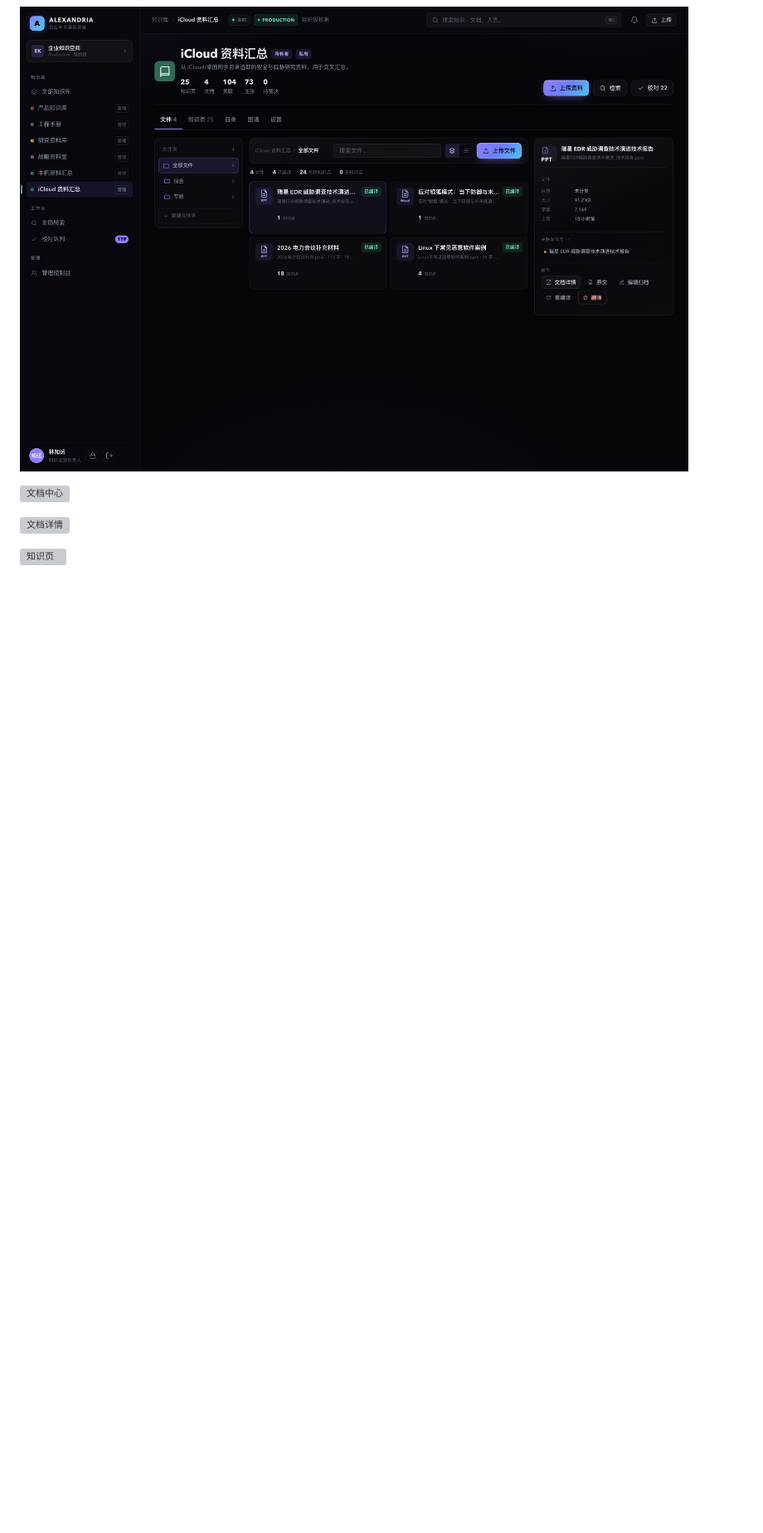
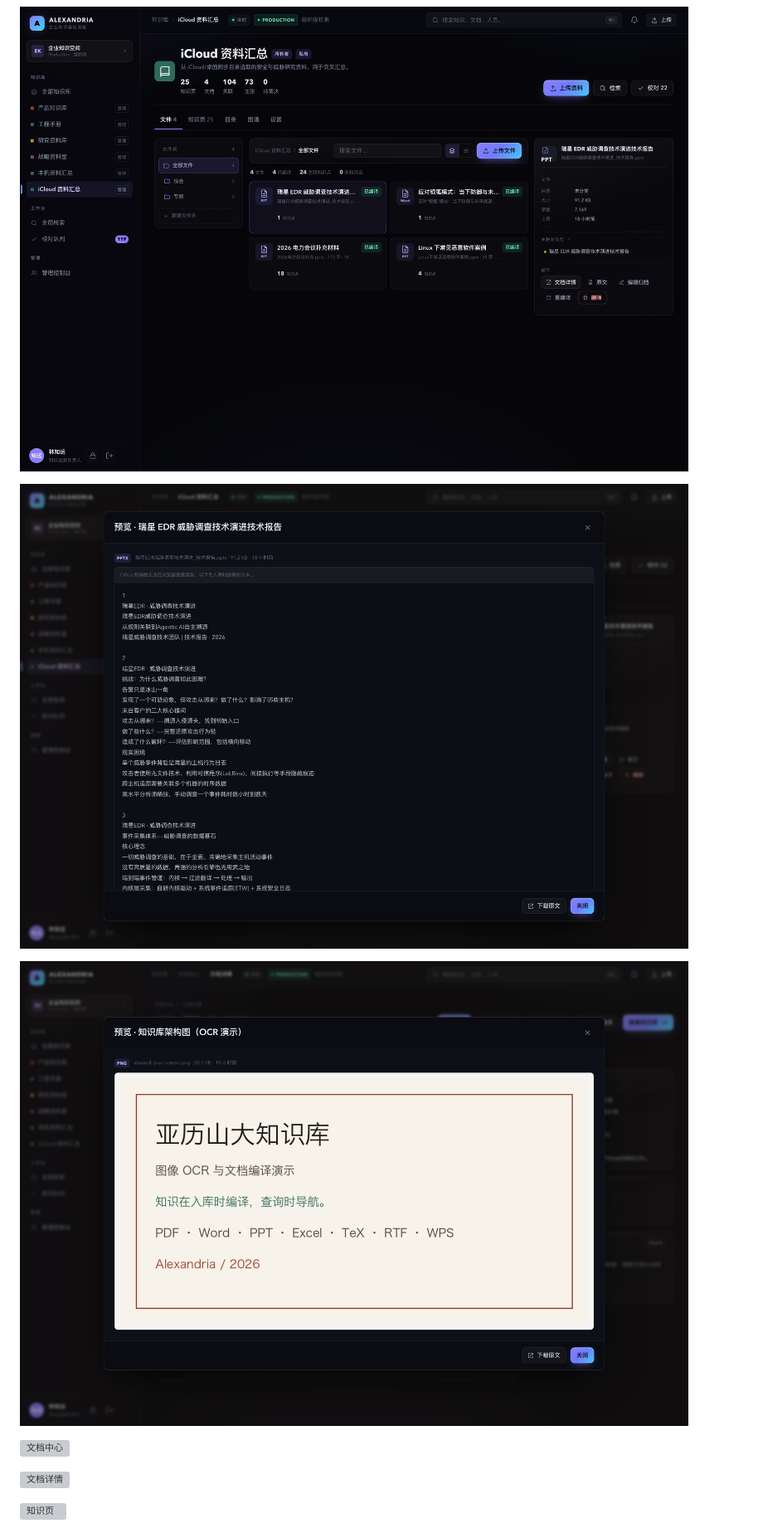
Before and after one commit to yechao666/Alexandria, a Markdown page: README.md, the part around one of its changes. Shown at 83% size. GitHub-like rendering; pictures changed too: docs/screenshots/36-file-preview-enterprise.png (added), docs/screenshots/37-file-preview-image-enterprise.png (added); blank space fills up the shorter version; grey boxes are pictures that could not be loaded.

Commit message:
feat: file preview for images, PDF, text, and office extracts

```diff
--- a/README.md
+++ b/README.md
@@ -57,6 +57,10 @@ pnpm typecheck     # 需要 TypeScript（当前工作区可从 aiwo/node_modules
 
 ![文件与关联知识](docs/screenshots/35-drive-selected-enterprise.png)
 
+![文件预览](docs/screenshots/36-file-preview-enterprise.png)
+
+![图片预览](docs/screenshots/37-file-preview-image-enterprise.png)
+
 ![文档中心](docs/screenshots/34-documents-enterprise.png)
 
 ![文档详情](docs/screenshots/34-source-enterprise.png)
```
Also changed, not shown: other parts of README.md (+1 -0 lines), docs/DOCUMENTS.md (+2 -0 lines), docs/UI.md (+2 -0 lines), 5 other files.
